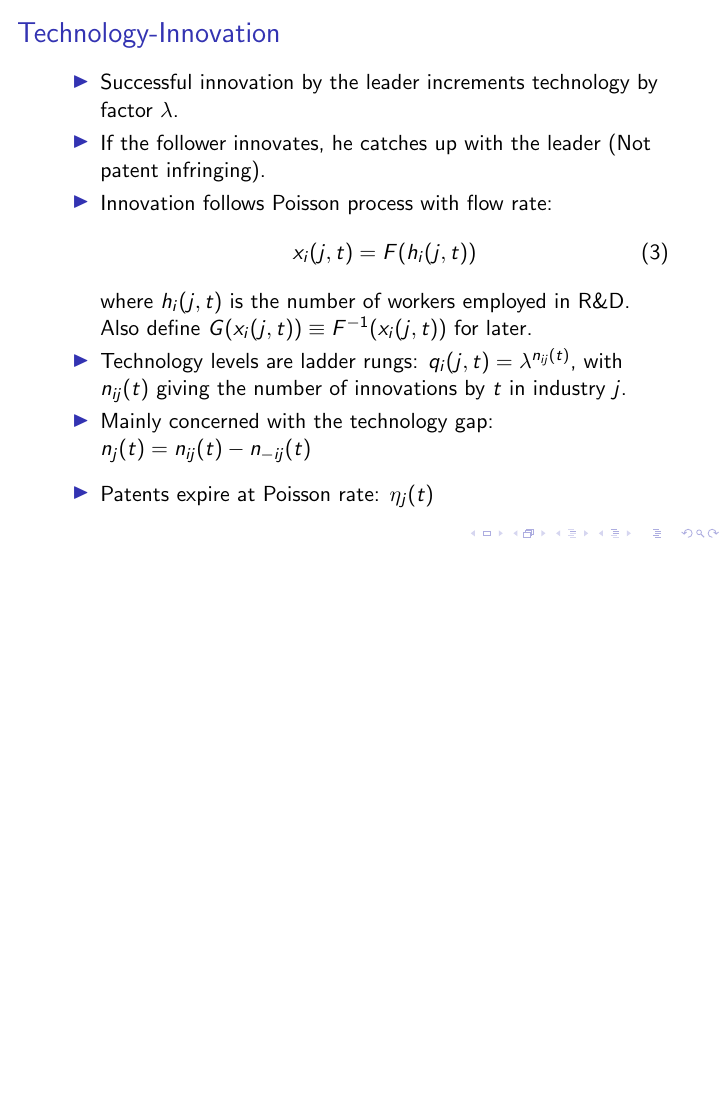
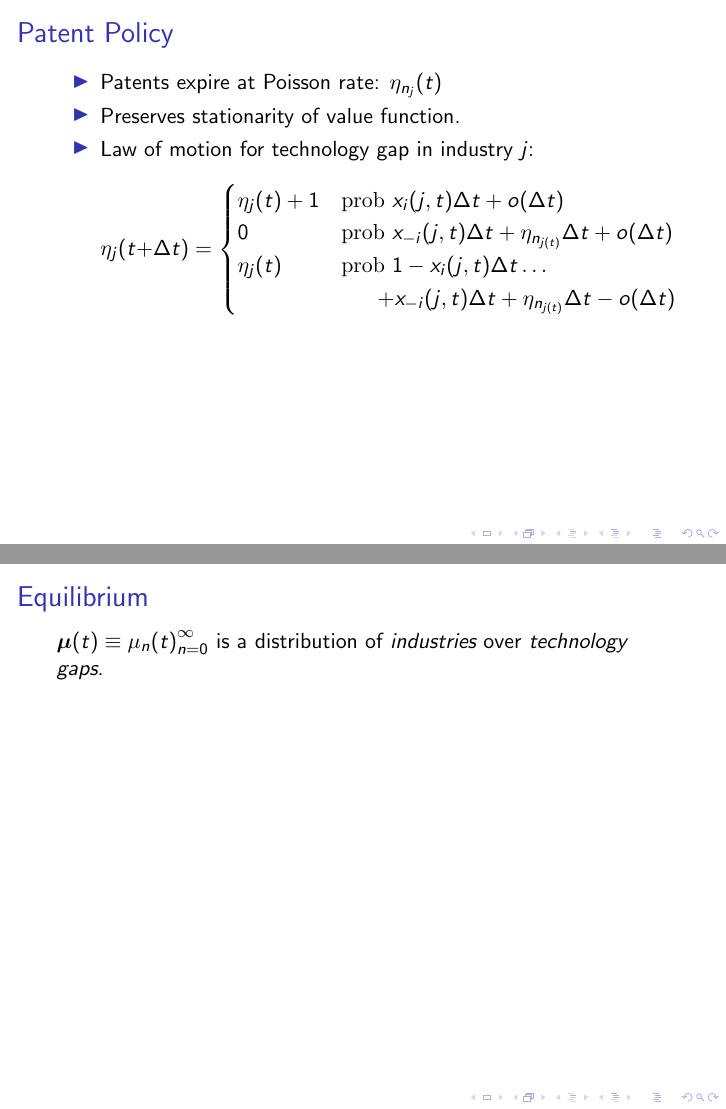
Before and after one commit to TomAugspurger/software, LaTeX slides (presentation/slides_acemoglu_akcigit.tex): page 11 of 11 before the commit and pages 12 and 13 of 15 after it, the two joined at a grey line, the shorter picture padded with empty space. Compiled offline with pdfLaTeX.

Commit message:
Patent Policy, Equilibrium, and Labor market.

```diff
--- a/presentation/slides_acemoglu_akcigit.tex
+++ b/presentation/slides_acemoglu_akcigit.tex
@@ -143,11 +144,35 @@
 
 \subsection{Patent Policy}
 \label{sub:patent_policy}
+
+\begin{frame}[t]\frametitle{Patent Policy}
   \begin{itemize}
-    \item Patents expire at Poisson rate: $\eta_j(t)$
+    \item Patents expire at Poisson rate: $\eta_{n_j}(t)$
+    \item Preserves stationarity of value function.
+    \item Law of motion for technology gap in industry $j$:
+      \begin{equation*} \label{eq:tech_law_of_motion}
+        \eta_j(t + \Delta t) =
+        \begin{cases}
+          \eta_j(t) + 1 & \textrm{prob } x_i(j,t)\Delta t + o(\Delta t)\\
+          0 & \textrm{prob } x_{-i}(j,t)\Delta t + \eta_{n_{j(t)}}\Delta t + o(\Delta t) \\
+          \eta_j(t) & \textrm{prob } 1 - x_i(j,t)\Delta t \ldots\\
+            & \ \ \ \ \ + x_{-i}(j,t)\Delta t + \eta_{n_{j(t)}}\Delta t - o(\Delta t)
+        \end{cases}
+      \end{equation*}
   \end{itemize}
+\end{frame}
+
+% \subsection{Profits}
+% \label{sub:profits}
+
+
+
+\subsection{Equilibrium}
+\label{sub:equilibrium}
+\begin{frame}[t]\frametitle{Equilibrium}
+
+  $\bm{\mu}(t) \equiv {\mu_n(t)}_{n=0}^\infty$ is a distribution of \emph{industries} over \emph{technology gaps}.
+
 
 \end{frame}
 
-\subsection{Equilibrium}
-\label{sub:equilibrium}
```
Also changed, not shown: presentation/slides_acemoglu_akcigit.tex (27 more changed lines).
